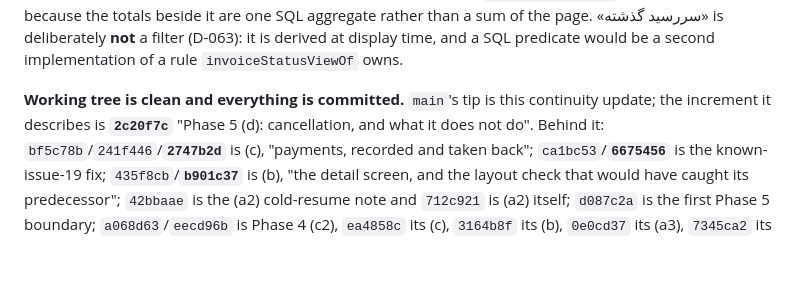
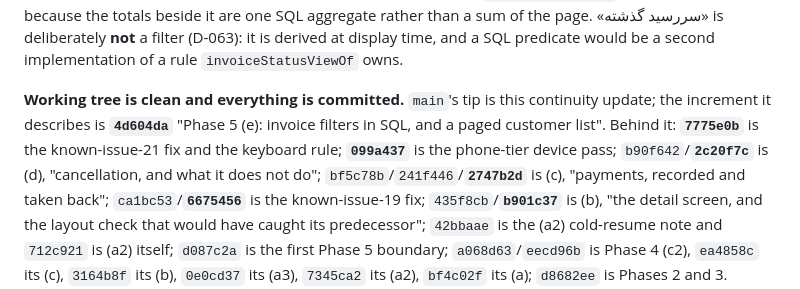
Before and after one commit to DadeEdran/Factorino, a Markdown page: docs/CURRENT_STATE.md, the part around the change. Drawn GitHub-style; blank space fills up the shorter version.

Commit message:
Record the (e) commit hash in CURRENT_STATE

```diff
--- a/docs/CURRENT_STATE.md
+++ b/docs/CURRENT_STATE.md
@@ -109,8 +109,10 @@ of the page. «سررسید گذشته» is deliberately **not** a filter (D-063
 and a SQL predicate would be a second implementation of a rule `invoiceStatusViewOf` owns.
 
 **Working tree is clean and everything is committed.** `main`'s tip is this continuity update; the
-increment it describes is **`2c20f7c`** "Phase 5 (d): cancellation, and what it does not do". Behind
-it: `bf5c78b`/`241f446`/**`2747b2d`** is (c), "payments, recorded and taken back"; `ca1bc53`/**`6675456`**
+increment it describes is **`4d604da`** "Phase 5 (e): invoice filters in SQL, and a paged customer
+list". Behind it: **`7775e0b`** is the known-issue-21 fix and the keyboard rule; **`099a437`** is the
+phone-tier device pass; `b90f642`/**`2c20f7c`** is (d), "cancellation, and what it does not do";
+`bf5c78b`/`241f446`/**`2747b2d`** is (c), "payments, recorded and taken back"; `ca1bc53`/**`6675456`**
 is the known-issue-19 fix; `435f8cb`/**`b901c37`** is (b), "the detail screen, and the layout check
 that would have caught its predecessor"; `42bbaae` is the (a2) cold-resume note and `712c921` is (a2)
 itself; `d087c2a` is the first Phase 5 boundary; `a068d63`/`eecd96b` is Phase 4 (c2), `ea4858c` its
```
